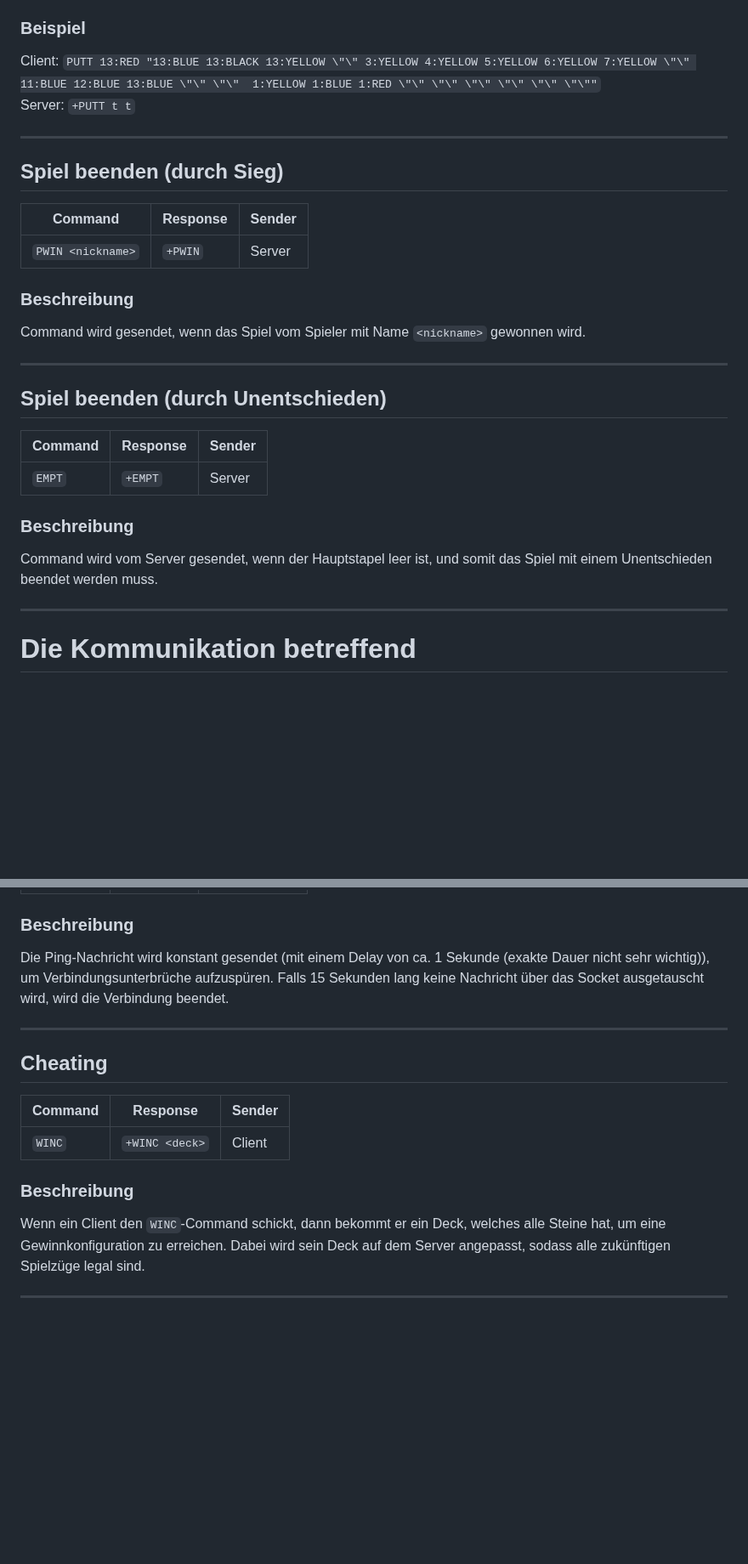
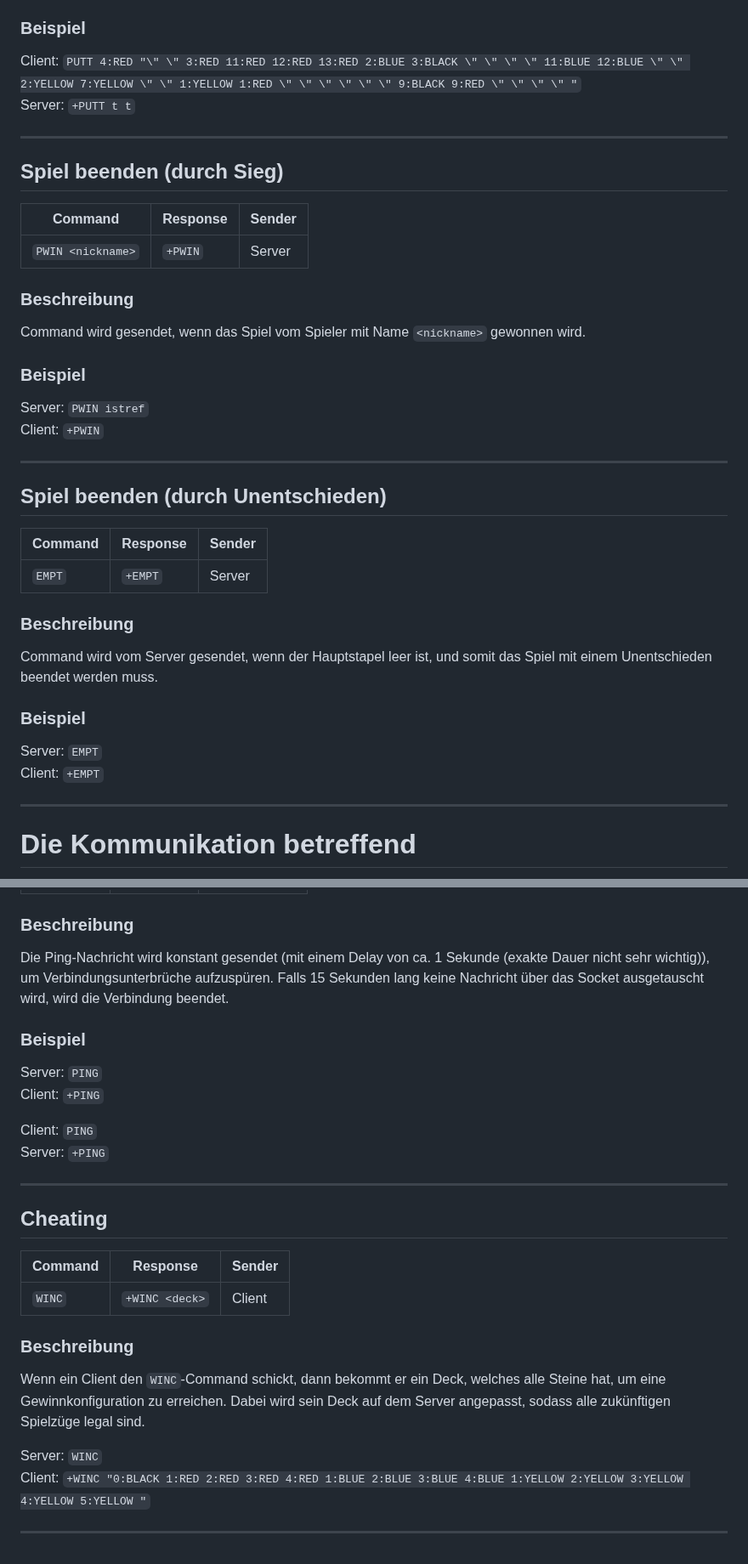
Before and after one commit to p-vf/JavaTiles, a Markdown page: project_documents/networkprotocol.md, 2 parts joined by grey strips. Shown at 85% size. Rendered like a GitHub page; blank space fills up the shorter version.

```diff
--- a/project_documents/networkprotocol.md
+++ b/project_documents/networkprotocol.md
@@ -197,7 +225,7 @@ Zudem wird vom Server mit der Flag `<valid>` mitgeteilt, ob die Konfiguration un
 Zuletzt wird auch noch vom Server das Exchangestack aktualisiert, auf welches man die tile drauflegt.
 
 ### Beispiel
-Client: `PUTT 13:RED "13:BLUE 13:BLACK 13:YELLOW \"\" 3:YELLOW 4:YELLOW 5:YELLOW 6:YELLOW 7:YELLOW \"\" 11:BLUE 12:BLUE 13:BLUE \"\" \"\"  1:YELLOW 1:BLUE 1:RED \"\" \"\" \"\" \"\" \"\" \"\""`
+Client: `PUTT 4:RED "\" \" 3:RED 11:RED 12:RED 13:RED 2:BLUE 3:BLACK \" \" \" \" 11:BLUE 12:BLUE \" \" 2:YELLOW 7:YELLOW \" \" 1:YELLOW 1:RED \" \" \" \" \" \" 9:BLACK 9:RED \" \" \" \" "`
 Server: `+PUTT t t`
 
 ---
@@ -209,6 +237,11 @@ Server: `+PUTT t t`
 ### Beschreibung
 Command wird gesendet, wenn das Spiel vom Spieler mit Name `<nickname>` gewonnen wird.
 
+### Beispiel
+Server: `PWIN istref`
+Client: `+PWIN`
+
+
 ---
 
 ## Spiel beenden (durch Unentschieden)
@@ -219,6 +252,10 @@ Command wird gesendet, wenn das Spiel vom Spieler mit Name `<nickname>` gewonnen
 ### Beschreibung
 Command wird vom Server gesendet, wenn der Hauptstapel leer ist, und somit das
 Spiel mit einem Unentschieden beendet werden muss.
+
+### Beispiel
+Server: `EMPT`
+Client: `+EMPT`
 
 ---
 
@@ -273,6 +310,13 @@ Client: `+CATS`
 Die Ping-Nachricht wird konstant gesendet (mit einem Delay von ca. 1 Sekunde (exakte Dauer nicht sehr wichtig)), um Verbindungsunterbrüche aufzuspüren.
 Falls 15 Sekunden lang keine Nachricht über das Socket ausgetauscht wird, wird die Verbindung beendet.
 
+### Beispiel
+Server: `PING`
+Client: `+PING`
+
+Client: `PING`
+Server: `+PING`
+
 ---
 
 ## Cheating
@@ -284,4 +328,7 @@ Wenn ein Client den `WINC`-Command schickt, dann bekommt er ein Deck, welches al
 Dabei wird sein Deck auf dem Server angepasst, sodass alle zukünftigen Spielzüge legal sind.
 
 
+Server: `WINC`
+Client: `+WINC "0:BLACK 1:RED 2:RED 3:RED 4:RED 1:BLUE 2:BLUE 3:BLUE 4:BLUE 1:YELLOW 2:YELLOW 3:YELLOW 4:YELLOW 5:YELLOW "`
+
 ---
```
Also changed, not shown: other parts of project_documents/networkprotocol.md (+35 -7 lines).
